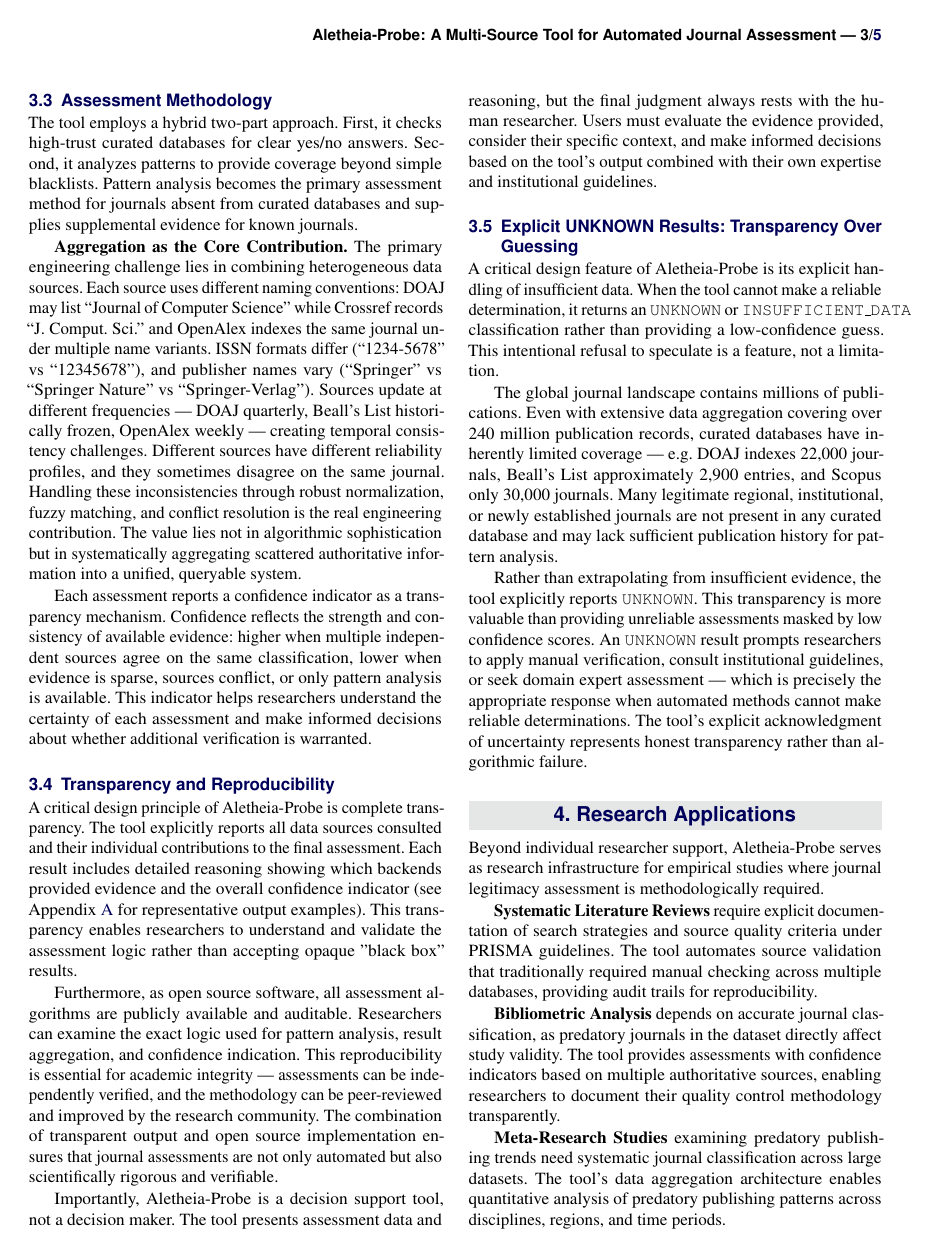
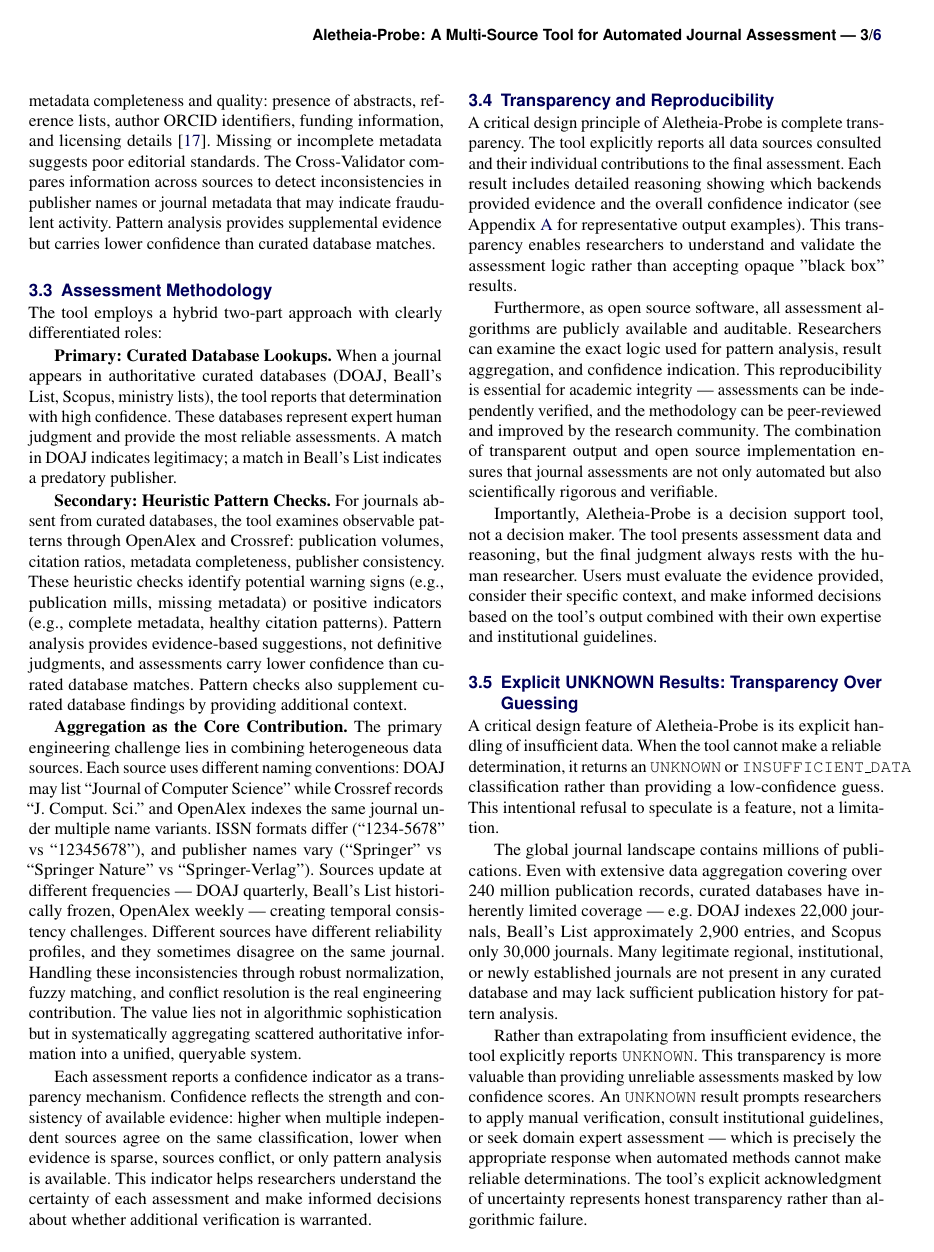
Before and after one commit to sustainet-guardian/aletheia-probe, a LaTeX document (docs/arxiv-tool-description/AletheiaProbe-short.tex): page 3 of 5 before the commit and page 3 of 6 after it. Compiled offline with pdfLaTeX.

Commit message:
docs: clarify relationship between curated databases and pattern analysis
Rewrote data sources and assessment methodology sections to clearly
differentiate the roles of curated databases versus pattern analysis,
avoiding any implication of machine learning or predictive algorithms.

Key changes to Data Sources section:
- Renamed "Pattern Analysis Backends" to "Heuristic Pattern Analysis
  Backends" for clarity
- Added explicit disclaimer: "These are not machine learning models or
  predictive algorithms, but rather systematic checks of observable
  patterns"
- Provided concrete examples of heuristic checks:
  - Publication volume (>1000 papers/year → publication mill)
  - Citation ratios (<0.5 citations/paper → low impact)
  - Metadata completeness (abstracts, references, ORCIDs)
  - Publisher consistency across sources
- Clear statement: "Pattern analysis provides supplemental evidence but
  carries lower confidence than curated database matches"

Key changes to Assessment Methodology section:
- Restructured with clear hierarchy:
  - Primary: Curated databases = authoritative yes/no through expert
    human judgment (high confidence)
  - Secondary: Heuristic checks = observable patterns for journals not
    in curated lists (lower confidence)
- Explicit: "Pattern analysis provides evidence-based suggestions, not
  definitive judgments"

This avoids overstating capability while clearly explaining what the
tool actually does.

[AI-assisted]

```diff
--- a/docs/arxiv-tool-description/AletheiaProbe-short.tex
+++ b/docs/arxiv-tool-description/AletheiaProbe-short.tex
@@ -250,11 +251,34 @@
+checks metadata completeness and quality: presence of abstracts,
+reference lists, author ORCID identifiers, funding information, and
+licensing details~\cite{crossref}. Missing or incomplete metadata
+suggests poor editorial standards. The Cross-Validator compares
+information across sources to detect inconsistencies in publisher
+names or journal metadata that may indicate fraudulent
+activity. Pattern analysis provides supplemental evidence but carries
+lower confidence than curated database matches.
 
 \subsection{Assessment Methodology}
-The tool employs a hybrid two-part approach. First, it checks
-high-trust curated databases for clear yes/no answers. Second, it
-analyzes patterns to provide coverage beyond simple
-blacklists. Pattern analysis becomes the primary assessment method for
-journals absent from curated databases and supplies supplemental
-evidence for known journals.
+
+The tool employs a hybrid two-part approach with clearly differentiated
+roles:
+
+\textbf{Primary: Curated Database Lookups.} When a journal appears in
+authoritative curated databases (DOAJ, Beall's List, Scopus, ministry
+lists), the tool reports that determination with high confidence. These
+databases represent expert human judgment and provide the most
+reliable assessments. A match in DOAJ indicates legitimacy; a match in
+Beall's List indicates a predatory publisher.
+
+\textbf{Secondary: Heuristic Pattern Checks.} For journals absent from
+curated databases, the tool examines observable patterns through
+OpenAlex and Crossref: publication volumes, citation ratios, metadata
+completeness, publisher consistency. These heuristic checks identify
+potential warning signs (e.g., publication mills, missing metadata)
+or positive indicators (e.g., complete metadata, healthy citation
+patterns). Pattern analysis provides evidence-based suggestions, not
+definitive judgments, and assessments carry lower confidence than
+curated database matches. Pattern checks also supplement curated
+database findings by providing additional context.
 
 \textbf{Aggregation as the Core Contribution.} The primary engineering
 challenge lies in combining heterogeneous data sources. Each source
```
Also changed, not shown: docs/arxiv-tool-description/AletheiaProbe-short.tex (29 more changed lines).
